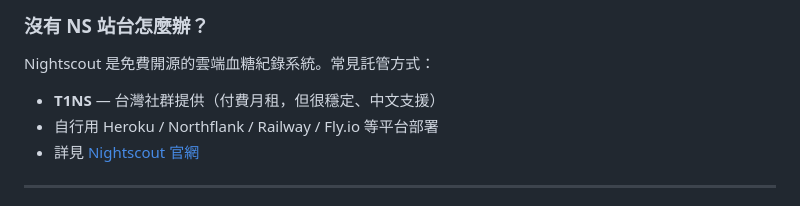
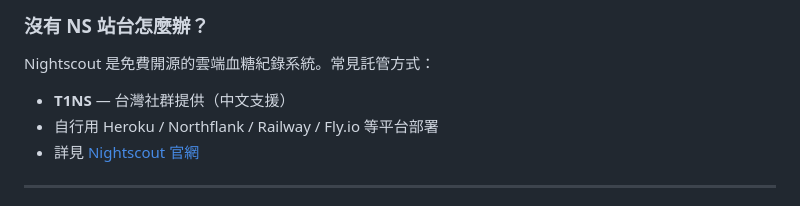
Before and after one commit to bigtaffy/floating-glucose, a Markdown page: README.md, the part around the change. Drawn GitHub-style.

Commit message:
docs: simplify T1NS description in README

```diff
--- a/README.md
+++ b/README.md
@@ -76,7 +76,7 @@
 ### 沒有 NS 站台怎麼辦？
 
 Nightscout 是免費開源的雲端血糖紀錄系統。常見託管方式：
-- **T1NS** — 台灣社群提供（付費月租，但很穩定、中文支援）
+- **T1NS** — 台灣社群提供（中文支援）
 - 自行用 Heroku / Northflank / Railway / Fly.io 等平台部署
 - 詳見 [Nightscout 官網](https://nightscout.github.io/)
 
```
